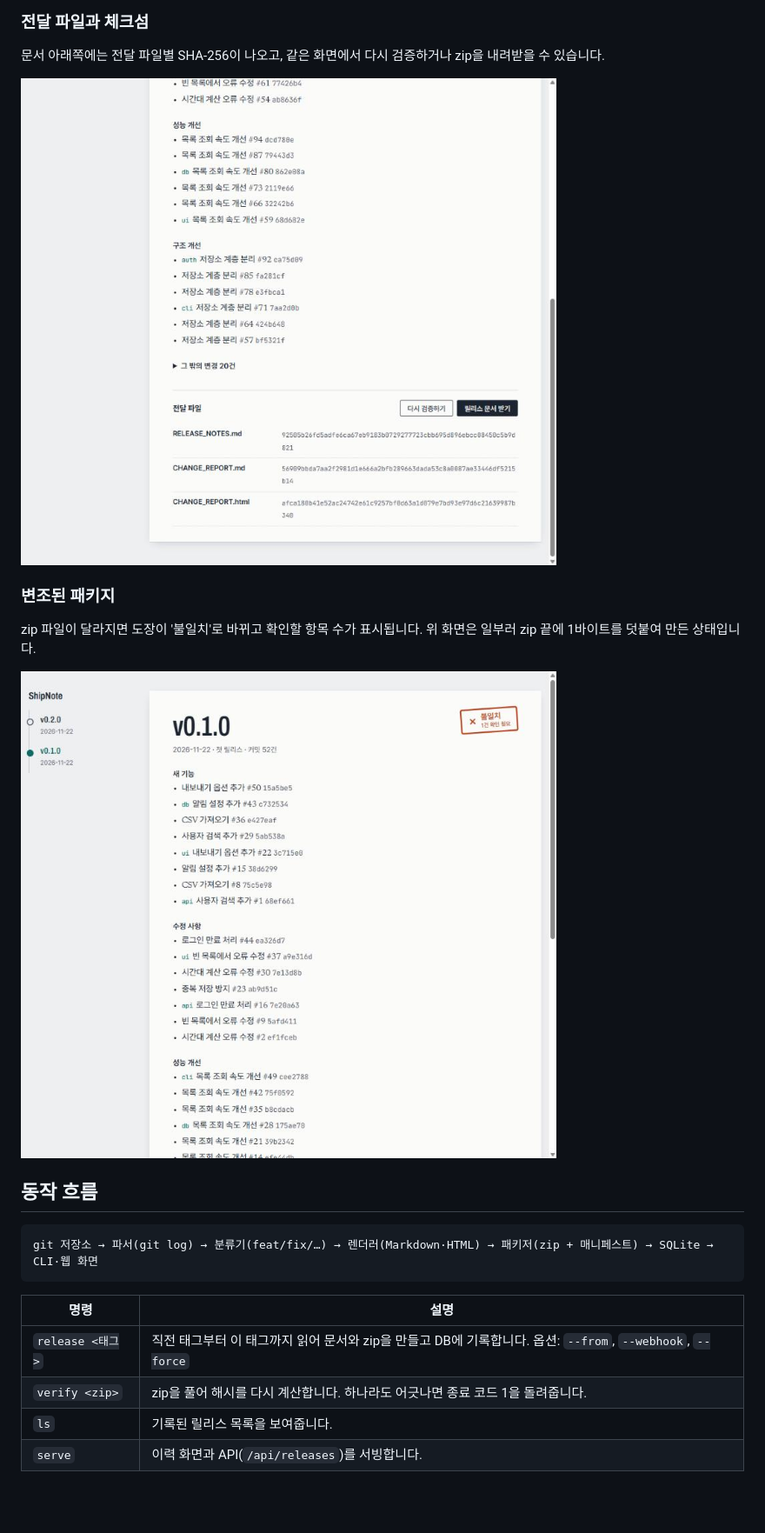
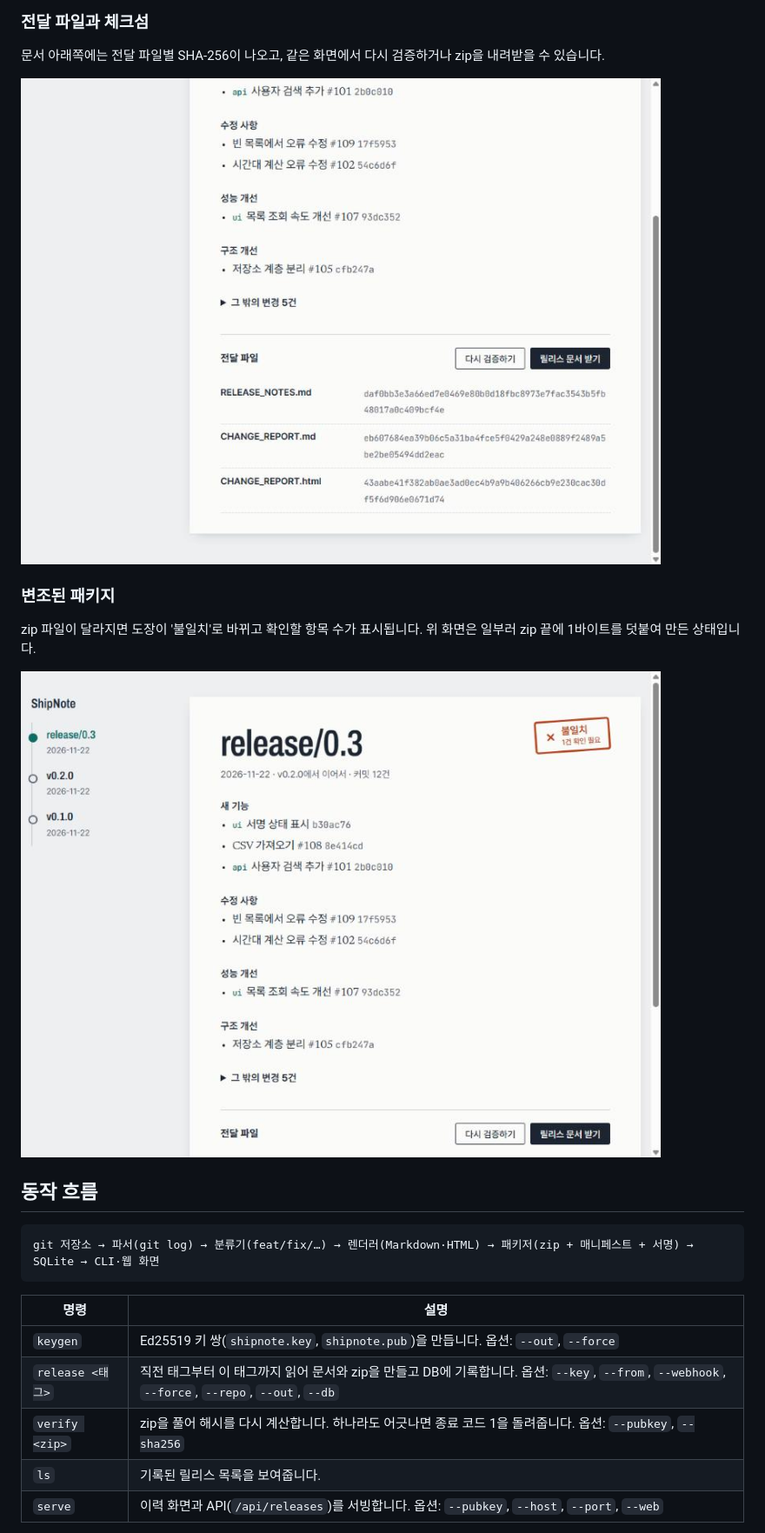
Before and after one commit to dyj02056/ShipNote, a Markdown page: README.md, the part around one of its changes. Shown at 87% size. Drawn GitHub-style; pictures changed too: docs/screenshots/history-files.jpg, docs/screenshots/history-mismatch.jpg; blank space fills up the shorter version.

````diff
--- a/README.md
+++ b/README.md
@@ -41,13 +42,14 @@ zip 파일이 달라지면 도장이 '불일치'로 바뀌고 확인할 항목
 ## 동작 흐름
 
 ```
-git 저장소 → 파서(git log) → 분류기(feat/fix/…) → 렌더러(Markdown·HTML) → 패키저(zip + 매니페스트) → SQLite → CLI·웹 화면
+git 저장소 → 파서(git log) → 분류기(feat/fix/…) → 렌더러(Markdown·HTML) → 패키저(zip + 매니페스트 + 서명) → SQLite → CLI·웹 화면
 ```
 
 | 명령 | 설명 |
 | --- | --- |
-| `release <태그>` | 직전 태그부터 이 태그까지 읽어 문서와 zip을 만들고 DB에 기록합니다. 옵션: `--from`, `--webhook`, `--force` |
-| `verify <zip>` | zip을 풀어 해시를 다시 계산합니다. 하나라도 어긋나면 종료 코드 1을 돌려줍니다. |
+| `keygen` | Ed25519 키 쌍(`shipnote.key`, `shipnote.pub`)을 만듭니다. 옵션: `--out`, `--force` |
+| `release <태그>` | 직전 태그부터 이 태그까지 읽어 문서와 zip을 만들고 DB에 기록합니다. 옵션: `--key`, `--from`, `--webhook`, `--force`, `--repo`, `--out`, `--db` |
+| `verify <zip>` | zip을 풀어 해시를 다시 계산합니다. 하나라도 어긋나면 종료 코드 1을 돌려줍니다. 옵션: `--pubkey`, `--sha256` |
 | `ls` | 기록된 릴리스 목록을 보여줍니다. |
-| `serve` | 이력 화면과 API(`/api/releases`)를 서빙합니다. |
+| `serve` | 이력 화면과 API(`/api/releases`)를 서빙합니다. 옵션: `--pubkey`, `--host`, `--port`, `--web` |
 
````
Also changed, not shown: other parts of README.md (+63 -25 lines), docs/screenshots/history-verified.jpg, 5 other files.
